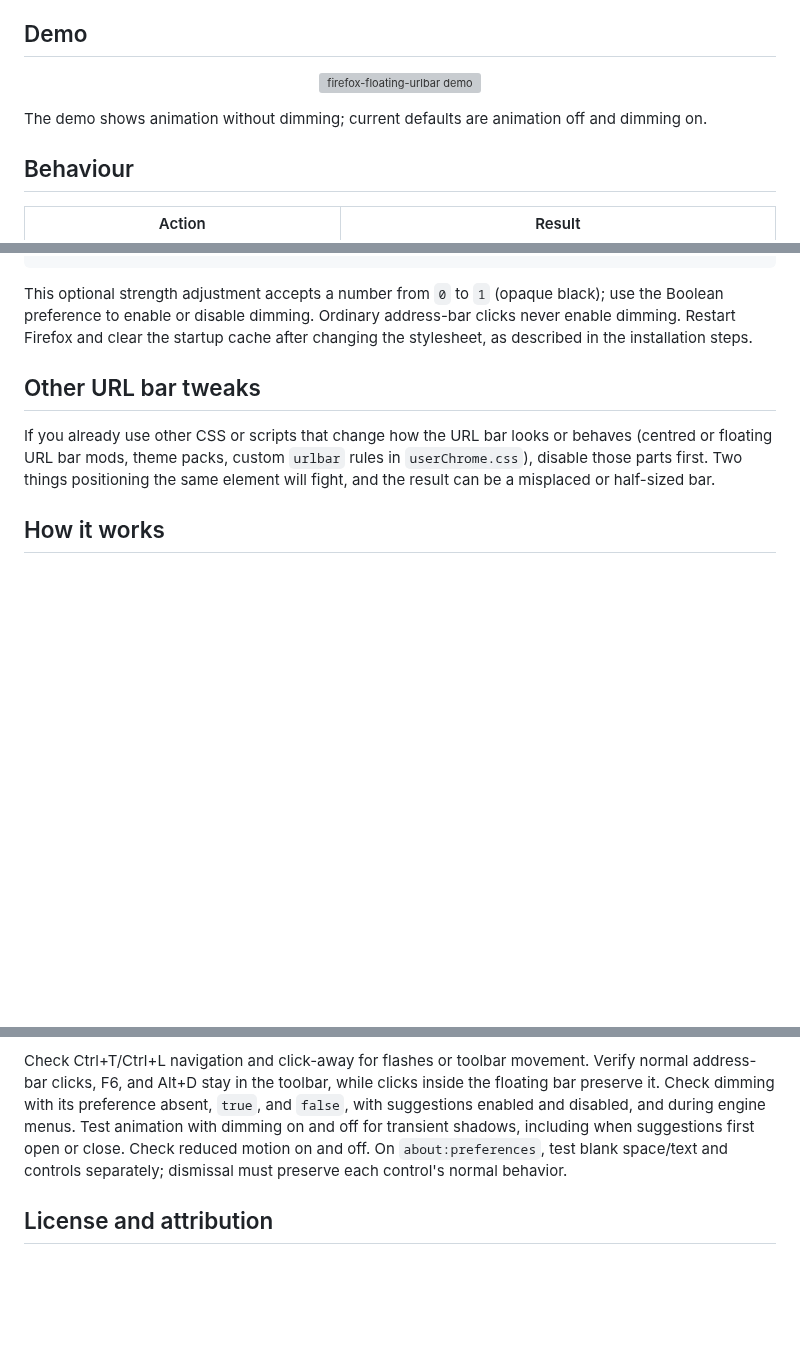
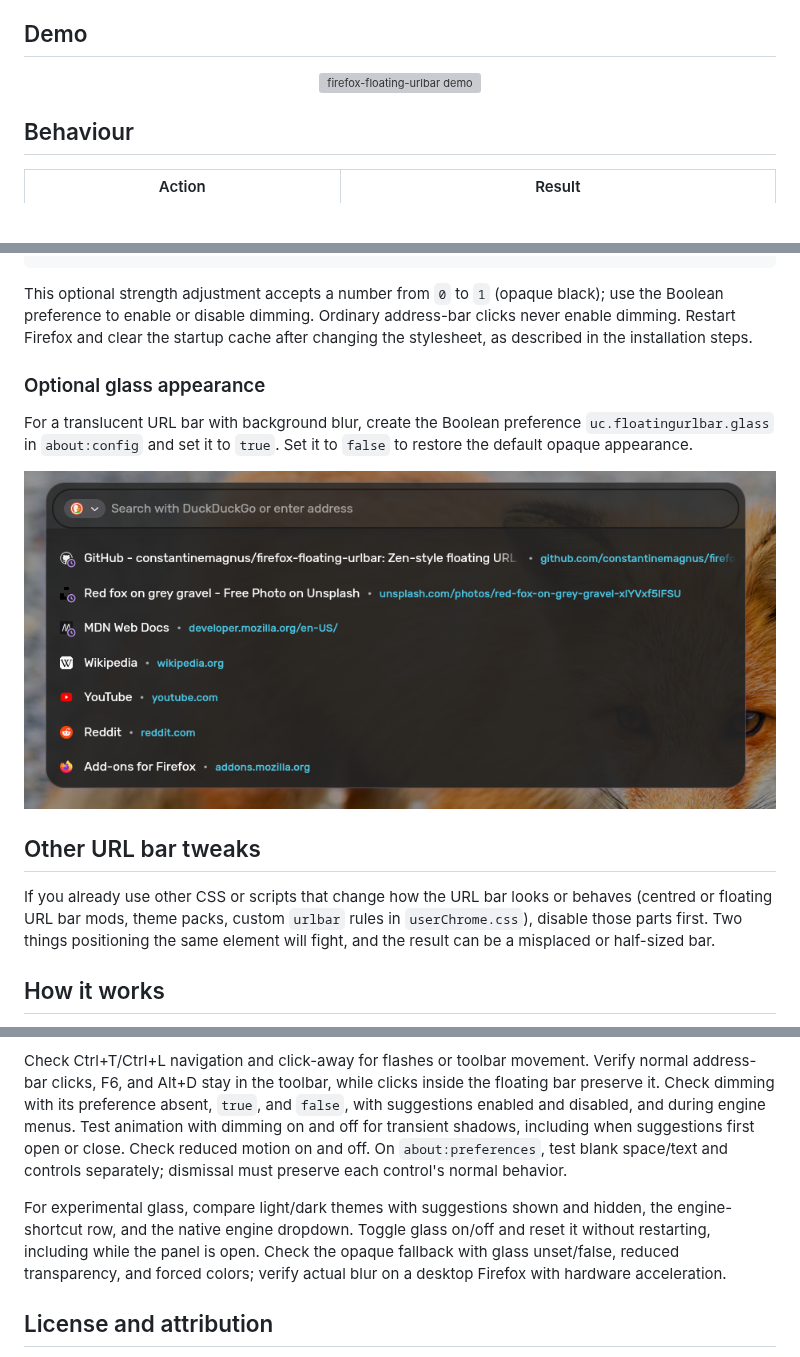
Before and after one commit to constantinemagnus/firefox-floating-urlbar, a Markdown page: README.md, 3 parts joined by grey strips. Rendered like a GitHub page; pictures changed too: assets/glass_look.png (added); blank space fills up the shorter version; grey boxes are pictures that could not be loaded.

Commit message:
Add optional glass appearance and refresh demo

```diff
--- a/README.md
+++ b/README.md
@@ -11,6 +11,4 @@ It is a small [fx-autoconfig](https://github.com/MrOtherGuy/fx-autoconfig) user
 </p>
-
-The demo shows animation without dimming; current defaults are animation off and dimming on.
 
 ## Behaviour
 
@@ -105,6 +104,16 @@ This optional strength adjustment accepts a number from `0` to `1` (opaque
 black); use the Boolean preference to enable or disable dimming. Ordinary
 address-bar clicks never enable dimming. Restart Firefox and clear the startup
 cache after changing the stylesheet, as described in the installation steps.
+
+### Optional glass appearance
+
+For a translucent URL bar with background blur, create the Boolean
+preference `uc.floatingurlbar.glass` in `about:config` and set it to
+`true`. Set it to `false` to restore the default opaque appearance.
+
+<p align="center">
+  <img src="assets/glass_look.png" alt="Floating Firefox URL bar with the optional glass appearance" width="800">
+</p>
 
 ## Other URL bar tweaks
 
@@ -148,6 +157,12 @@ when suggestions first open or close. Check reduced motion on and off.
 On `about:preferences`, test blank space/text and controls separately; dismissal
 must preserve each control's normal behavior.
 
+For experimental glass, compare light/dark themes with suggestions shown and
+hidden, the engine-shortcut row, and the native engine dropdown. Toggle glass
+on/off and reset it without restarting, including while the panel is open. Check the
+opaque fallback with glass unset/false, reduced transparency, and forced colors;
+verify actual blur on a desktop Firefox with hardware acceleration.
+
 ## License and attribution
 
 Project code and original documentation are licensed under [MIT](LICENSE).
```
Also changed, not shown: other parts of README.md (+2 -1 lines), 4 other files.
